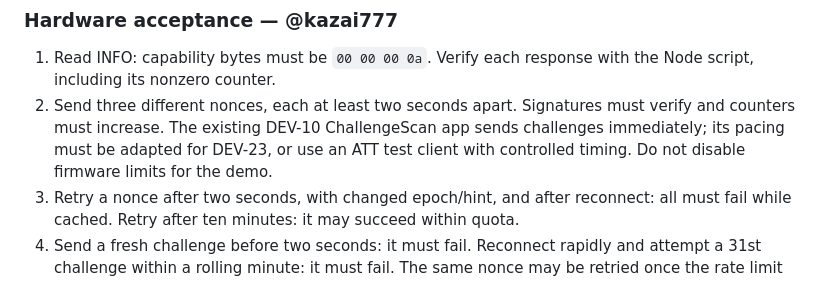
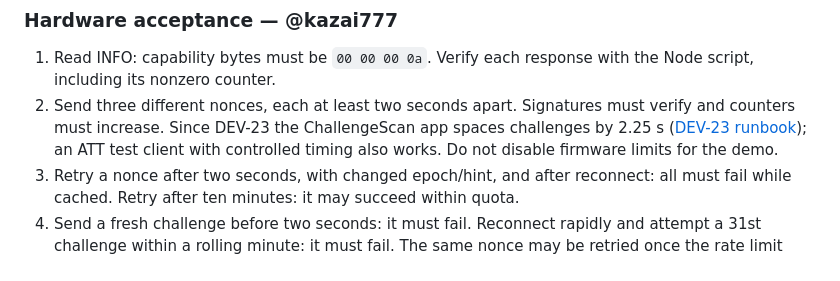
Before and after one commit to Pathnod/pathnod, a Markdown page: firmware/esp32/README.md, the part around the change. GitHub-like rendering.

```diff
--- a/firmware/esp32/README.md
+++ b/firmware/esp32/README.md
@@ -204,9 +204,10 @@ pending hardware discovery/persistence checks.
 1. Read INFO: capability bytes must be `00 00 00 0a`. Verify each response with
    the Node script, including its nonzero counter.
 2. Send three different nonces, each at least two seconds apart. Signatures must
-   verify and counters must increase. The existing DEV-10 ChallengeScan app sends
-   challenges immediately; its pacing must be adapted for DEV-23, or use an ATT
-   test client with controlled timing. Do not disable firmware limits for the demo.
+   verify and counters must increase. Since DEV-23 the ChallengeScan app spaces
+   challenges by 2.25 s ([DEV-23 runbook](../../docs/dev23-esp32-iphone-rtt.md));
+   an ATT test client with controlled timing also works. Do not disable firmware
+   limits for the demo.
 3. Retry a nonce after two seconds, with changed epoch/hint, and after reconnect:
    all must fail while cached. Retry after ten minutes: it may succeed within quota.
 4. Send a fresh challenge before two seconds: it must fail. Reconnect rapidly and
```
Also changed, not shown: docs/dev23-esp32-iphone-rtt.md (added, +123 -0 lines).
